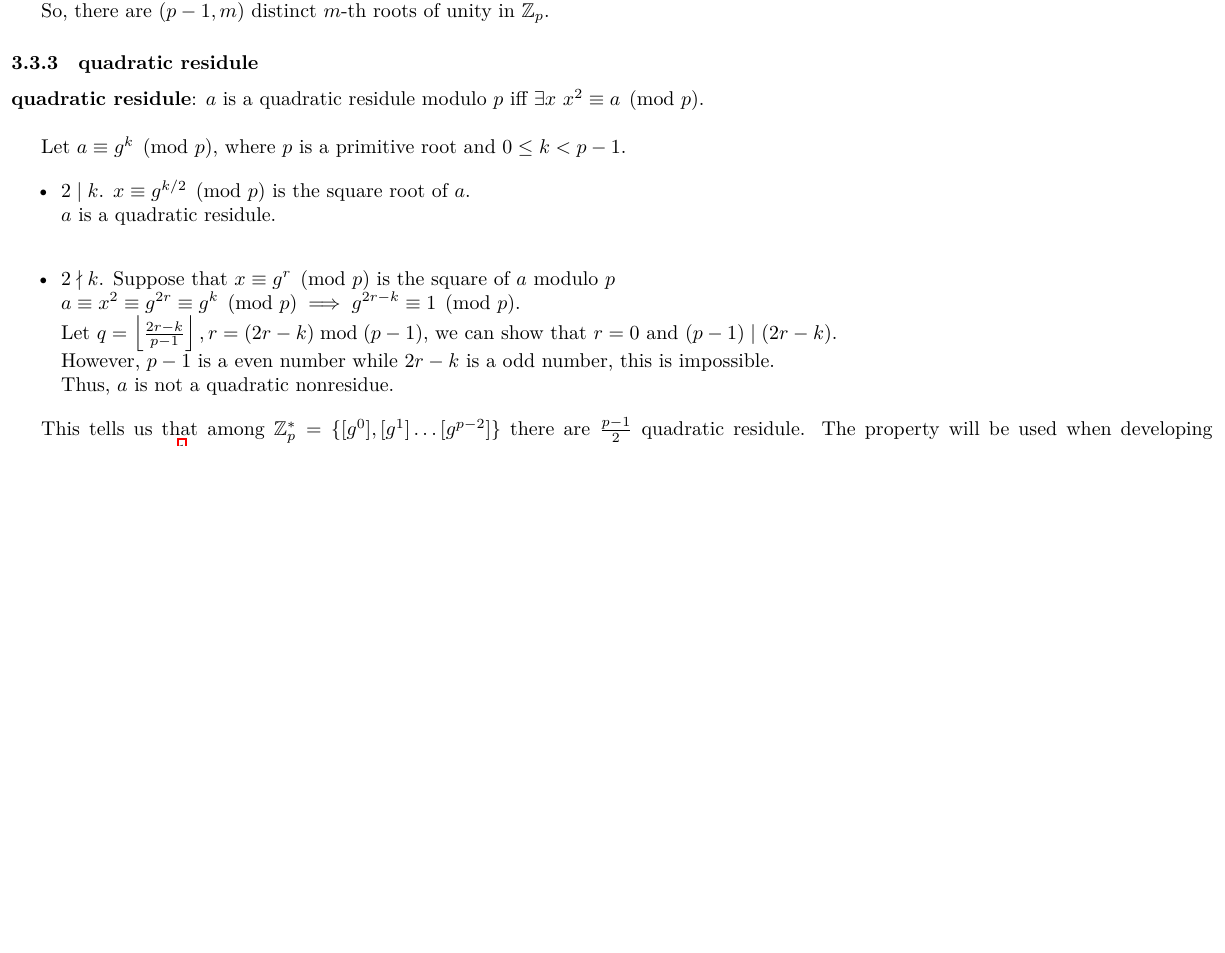
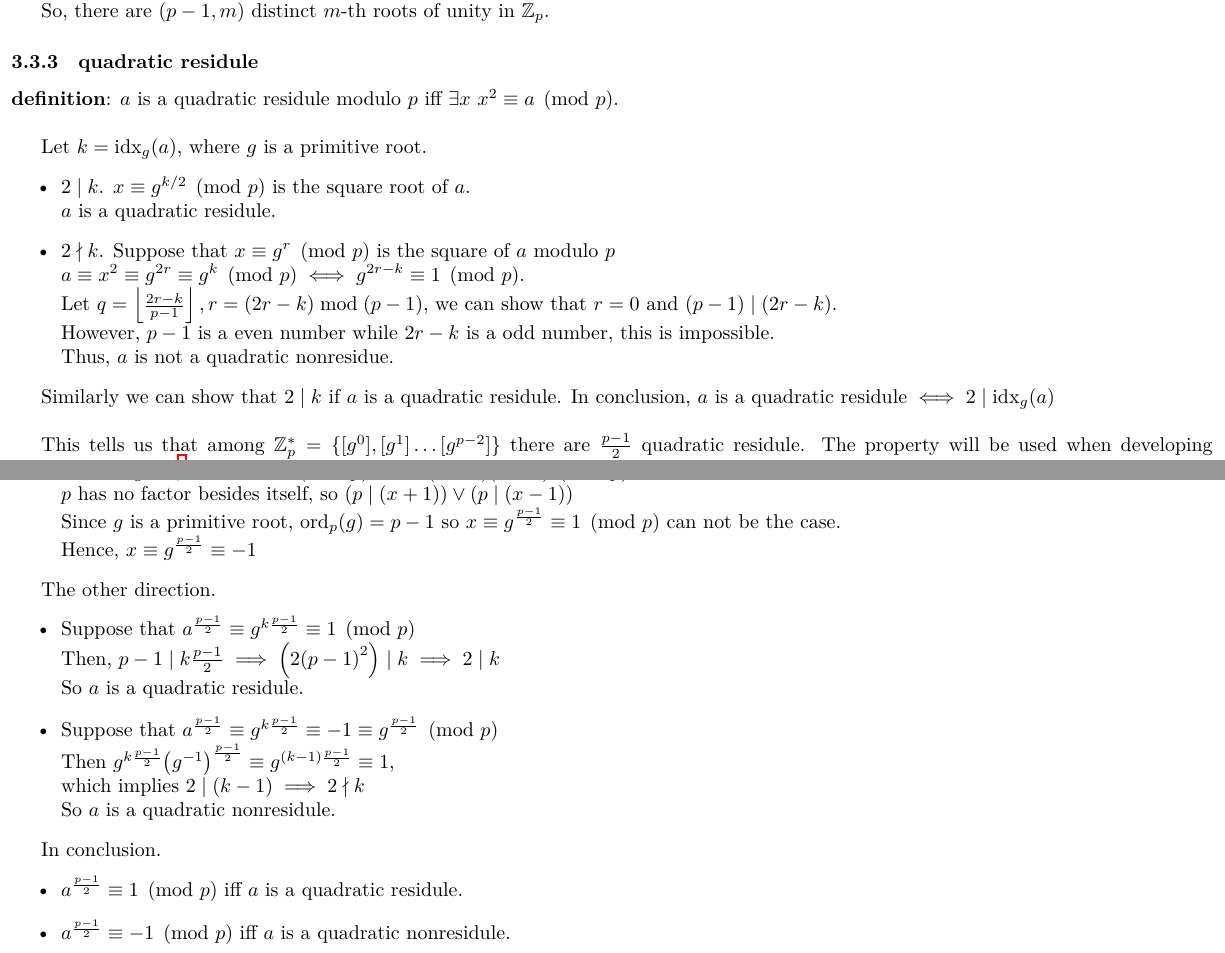
Before and after one commit to hehelego/WhyNotMarkdown, a LaTeX document (course_note/ConcreteMathematics/ch4-number_theory.tex): part of page 4 of 4 before the commit and two parts of pages 4 and 5 of 5 after it, the two joined at a grey line, cut so that both start at the same text, the shorter picture padded with empty space. Compiled offline with XeLaTeX.

Commit message:
upd(course_note): si120-number_theory

```diff
--- a/course_note/ConcreteMathematics/ch4-number_theory.tex
+++ b/course_note/ConcreteMathematics/ch4-number_theory.tex
@@ -18,6 +18,9 @@
 \newcommand{\CC}{\mathbb{C}}
 \newcommand{\floor}[1]{\left\lfloor{#1}\right\rfloor}
 \newcommand{\ceil}[1]{\left\lceil{#1}\right\rceil}
+
+\newcommand{\ord}{\mathrm{ord}}
+\newcommand{\idx}{\mathrm{idx}}
 
 \begin{document}
 
@@ -180,20 +184,22 @@ So, there are $(p-1,m)$ distinct $m$-th roots of unity in $\ZZ_p$.
 
 \subsubsection{quadratic residule}
 
-\textbf{quadratic residule}: $a$ is a quadratic residule modulo $p$ iff $\exists x\ x^2\equiv a\pmod p$.\\
 
-Let $a\equiv g^k\pmod p$, where $p$ is a primitive root and $0\leq k< p-1$.
+\noindent \textbf{definition}: $a$ is a quadratic residule modulo $p$ iff $\exists x\ x^2\equiv a\pmod p$.\\
 
+Let $k=\idx_g(a)$, where $g$ is a primitive root.
 \begin{itemize}
 	\item $2\mid k$. $x\equiv g^{k/2}\pmod p$ is the square root of $a$.\\
-		$a$ is a quadratic residule.\\
+		$a$ is a quadratic residule.
 	\item $2\nmid k$. Suppose that $x\equiv g^r\pmod p$ is the square of $a$ modulo $p$\\
-		$a\equiv x^2\equiv g^{2r}\equiv g^{k}\pmod p\implies g^{2r-k}\equiv 1\pmod p$.\\
+		$a\equiv x^2\equiv g^{2r}\equiv g^{k}\pmod p\iff g^{2r-k}\equiv 1\pmod p$.\\
 		Let $q=\floor{\frac{2r-k}{p-1}},r=(2r-k)\bmod {(p-1)}$, we can show that $r=0$ and $(p-1)\mid (2r-k)$.\\
 		However, $p-1$ is a even number while $2r-k$ is a odd number, this is impossible.\\
 		Thus, $a$ is not a quadratic nonresidue.
 \end{itemize}
 
+Similarly we can show that $2\mid k$ if $a$ is a quadratic residule.
+In conclusion, $a\text{ is a quadratic residule} \iff 2\mid \mathrm{idx}_g(a)$\\
 
 This tells us that among $\ZZ_p^\ast=\{[g^0],[g^1]\ldots [g^{p-2}]\}$ there are $\frac{p-1}{2}$ quadratic residule.
 The property will be used when developing Cipolla's algorithm\footnote{An efficient algorithm for solving modular quadratic equation}.
@@ -204 +217,24 @@ The property will be used when developing Cipolla's algorithm\footnote{An effici
+		Let $x\equiv g^{\frac{p-1}{2}}$, then $x^2\equiv 1\pmod p\iff (x+1)(x-1)\pmod p$\\
+		$p$ has no factor besides itself, so $\left(p\mid (x+1)\right)\lor \left(p\mid (x-1)\right)$\\
+		Since $g$ is a primitive root, $\ord_p(g)=p-1$ so $x\equiv g^{\frac{p-1}{2}}\equiv 1\pmod p$ can not be the case.\\
+		Hence, $x\equiv g^{\frac{p-1}{2}}\equiv -1$
+\end{itemize}
+
+The other direction.
+\begin{itemize}
+	\item Suppose that $a^{\frac{p-1}{2}}\equiv g^{k\frac{p-1}{2}}\equiv 1\pmod p$\\
+		Then, $p-1\mid k\frac{p-1}{2}\implies \left(2{(p-1)}^2\right)\mid k\implies 2\mid k$\\
+		So $a$ is a quadratic residule.
+	\item Suppose that $a^{\frac{p-1}{2}}\equiv g^{k\frac{p-1}{2}}\equiv -1\equiv g^{\frac{p-1}{2}}\pmod p$\\
+		Then $g^{k\frac{p-1}{2}}{\left(g^{-1}\right)}^{\frac{p-1}{2}}\equiv g^{(k-1)\frac{p-1}{2}}\equiv 1$,\\
+		which implies $2\mid (k-1)\implies 2\nmid k$\\
+		So $a$ is a quadratic nonresidule.
+\end{itemize}
+
+In conclusion.
+\begin{itemize}
+	\item $a^{\frac{p-1}{2}}\equiv 1\pmod p$ iff $a$ is a quadratic residule.
+	\item $a^{\frac{p-1}{2}}\equiv -1\pmod p$ iff $a$ is a quadratic nonresidule.
+\end{itemize}
+
 \end{document}
```
Also changed, not shown: course_note/ConcreteMathematics/ch4-number_theory.tex (14 more changed lines).
